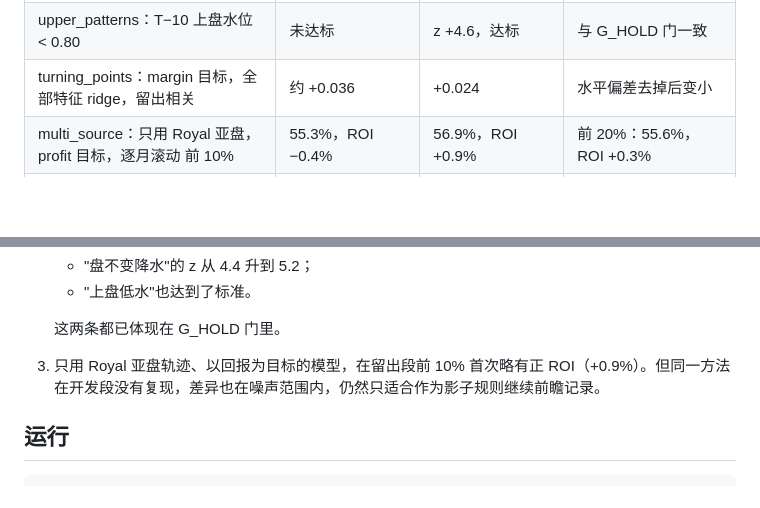
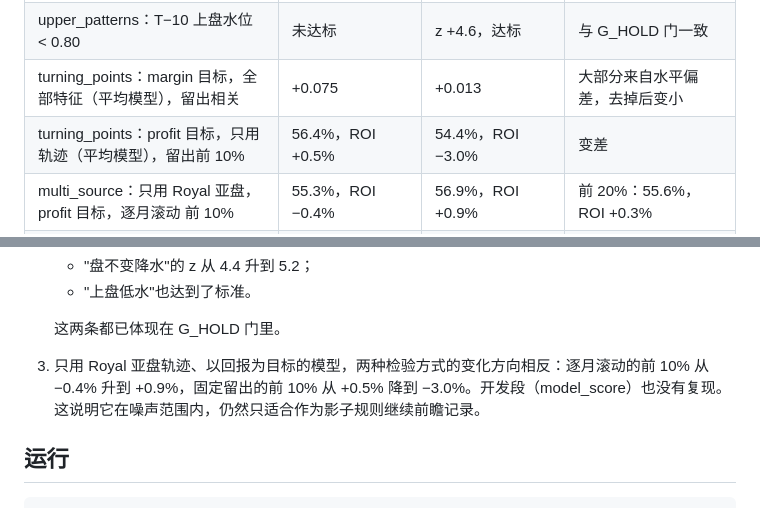
Before and after one commit to smmufan-boop/WorldCup, a Markdown page: odds-trajectory/supremacy/README.md, 2 parts joined by grey strips. Drawn GitHub-style; blank space fills up the shorter version.

Commit message:
Correct turning-points rows in the rerun comparison
Co-Authored-By: Claude Opus 5.5 <noreply@anthropic.com>
Claude-Session: https://claude.ai/code/session_01EyPL8HZvJfGMRvEpnnomoY

```diff
--- a/odds-trajectory/supremacy/README.md
+++ b/odds-trajectory/supremacy/README.md
@@ -537,7 +537,8 @@
 | curve_similarity：红色组（留出） | 52.6%，ROI −2.8% | 49.1%，ROI −7.2% | |
 | upper_patterns：盘不变降水，超出价格（开发 / 留出），合并 z | +0.070 / +0.120，z +4.4 | +0.086 / +0.139，**z +5.2** | 更清楚，仍是唯一稳定的趋势 |
 | upper_patterns：T−10 上盘水位 < 0.80 | 未达标 | z +4.6，达标 | 与 G_HOLD 门一致 |
-| turning_points：margin 目标，全部特征 ridge，留出相关 | 约 +0.036 | +0.024 | 水平偏差去掉后变小 |
+| turning_points：margin 目标，全部特征（平均模型），留出相关 | +0.075 | +0.013 | 大部分来自水平偏差，去掉后变小 |
+| turning_points：profit 目标，只用轨迹（平均模型），留出前 10% | 56.4%，ROI +0.5% | 54.4%，ROI −3.0% | 变差 |
 | multi_source：只用 Royal 亚盘，profit 目标，逐月滚动 前 10% | 55.3%，ROI −0.4% | 56.9%，ROI +0.9% | 前 20%：55.6%，ROI +0.3% |
 | model_score：红色组（开发 / 留出） | 49.9% / 54.0%，ROI −6.5% / −2.4% | 50.4% / 55.0%，ROI −5.7% / −1.6% | 开发段仍没有复现 |
 | similar_score：开发段选出配置的红色组（留出） | 51.4%，ROI −4.8% | 48.5%，ROI −7.1% | 仍无效 |
@@ -551,7 +552,7 @@
    - "上盘低水"也达到了标准。
 
    这两条都已体现在 G_HOLD 门里。
-3. 只用 Royal 亚盘轨迹、以回报为目标的模型，在留出段前 10% 首次略有正 ROI（+0.9%）。但同一方法在开发段没有复现，差异也在噪声范围内，仍然只适合作为影子规则继续前瞻记录。
+3. 只用 Royal 亚盘轨迹、以回报为目标的模型，两种检验方式的变化方向相反：逐月滚动的前 10% 从 −0.4% 升到 +0.9%，固定留出的前 10% 从 +0.5% 降到 −3.0%。开发段（model_score）也没有复现。这说明它在噪声范围内，仍然只适合作为影子规则继续前瞻记录。
 
 ## 运行
 
```
